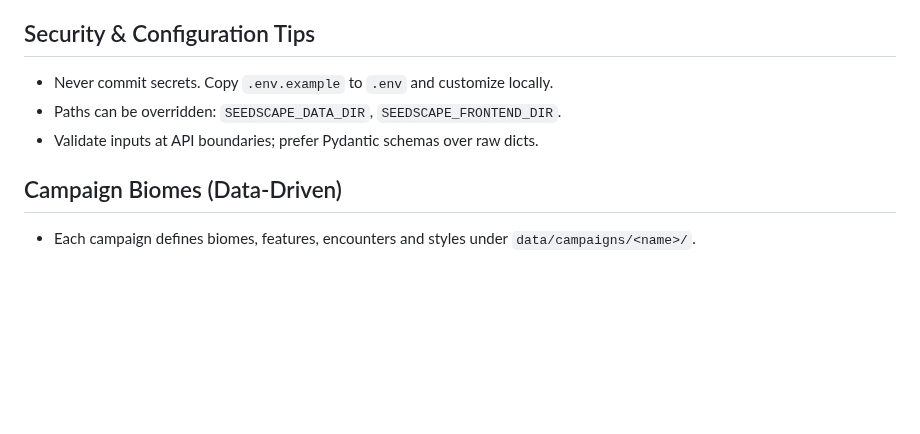
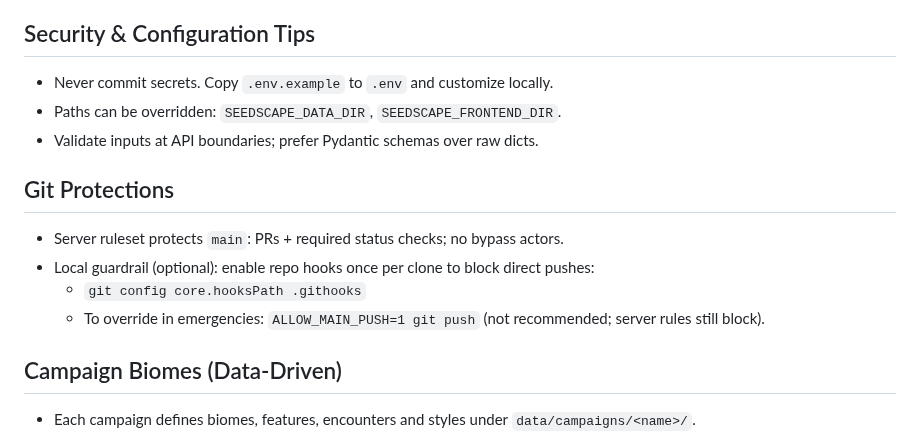
Before and after one commit to DerMannMitHut/seedscape, a Markdown page: AGENTS.md, the part around the change. GitHub-like rendering; blank space fills up the shorter version.

Commit message:
docs: note server ruleset and local pre-push hook; how to enable hooks

```diff
--- a/AGENTS.md
+++ b/AGENTS.md
@@ -41,6 +41,12 @@
 - Paths can be overridden: `SEEDSCAPE_DATA_DIR`, `SEEDSCAPE_FRONTEND_DIR`.
 - Validate inputs at API boundaries; prefer Pydantic schemas over raw dicts.
 
+## Git Protections
+- Server ruleset protects `main`: PRs + required status checks; no bypass actors.
+- Local guardrail (optional): enable repo hooks once per clone to block direct pushes:
+  - `git config core.hooksPath .githooks`
+  - To override in emergencies: `ALLOW_MAIN_PUSH=1 git push` (not recommended; server rules still block).
+
 ## Campaign Biomes (Data‑Driven)
 - Each campaign defines biomes, features, encounters and styles under `data/campaigns/<name>/`.
 - `meta.json` must include:
```
